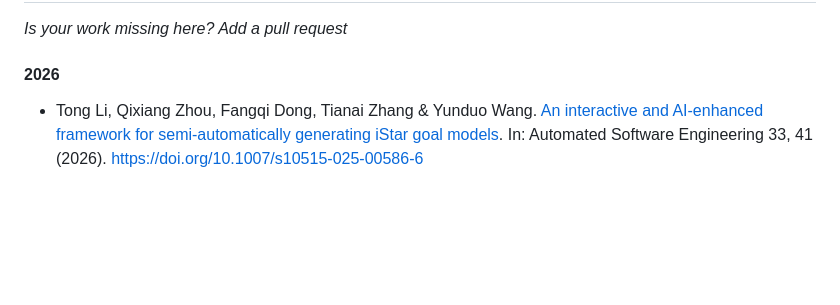
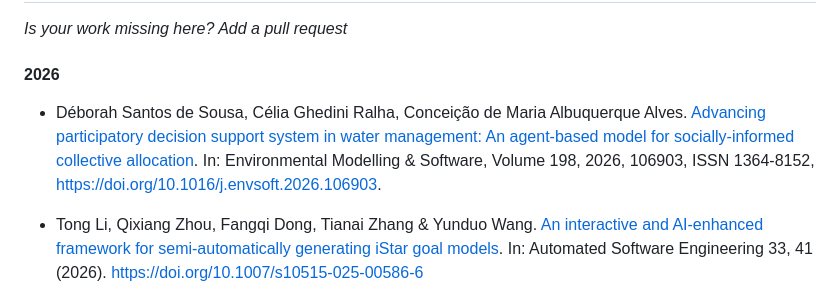
Before and after one commit to jhcp/piStar, a Markdown page: RESEARCH.md, the part around the change. GitHub-like rendering; blank space fills up the shorter version.

```diff
--- a/RESEARCH.md
+++ b/RESEARCH.md
@@ -13,6 +13,8 @@ If you somehow used the piStar tool on your academic work, please reference one
 *Is your work missing here? Add a pull request*
 
 #### 2026
+
+- Déborah Santos de Sousa, Célia Ghedini Ralha, Conceição de Maria Albuquerque Alves. [Advancing participatory decision support system in water management: An agent-based model for socially-informed collective allocation](https://www.sciencedirect.com/science/article/abs/pii/S1364815226000502). In: Environmental Modelling & Software, Volume 198, 2026, 106903, ISSN 1364-8152, https://doi.org/10.1016/j.envsoft.2026.106903.
 
 - Tong Li, Qixiang Zhou, Fangqi Dong, Tianai Zhang & Yunduo Wang. [An interactive and AI-enhanced framework for semi-automatically generating iStar goal models](https://link.springer.com/article/10.1007/s10515-025-00586-6). In: Automated Software Engineering 33, 41 (2026). https://doi.org/10.1007/s10515-025-00586-6
 
```
